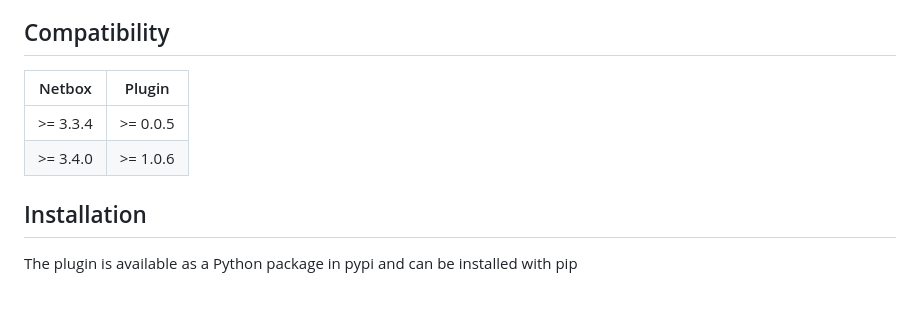
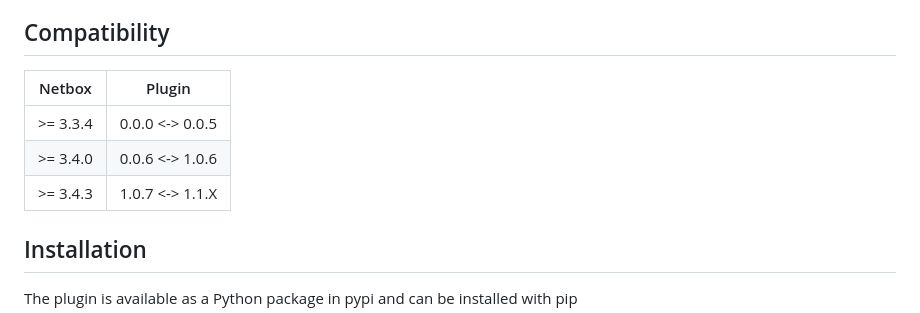
Before and after one commit to Kani999/netbox-attachments, a Markdown page: README.md, the part around the change. Drawn GitHub-style.

```diff
--- a/README.md
+++ b/README.md
@@ -10,10 +10,11 @@ This plugin provide following Models:
 
 ## Compatibility
 
-| Netbox   | Plugin   |
-| -------- | -------- |
-| >= 3.3.4 | >= 0.0.5 |
-| >= 3.4.0 | >= 1.0.6 |
+| Netbox   | Plugin          |
+| -------- | --------------- |
+| >= 3.3.4 | 0.0.0 <-> 0.0.5 |
+| >= 3.4.0 | 0.0.6 <-> 1.0.6 |
+| >= 3.4.3 | 1.0.7 <-> 1.1.X |
 
 ## Installation
 
```
